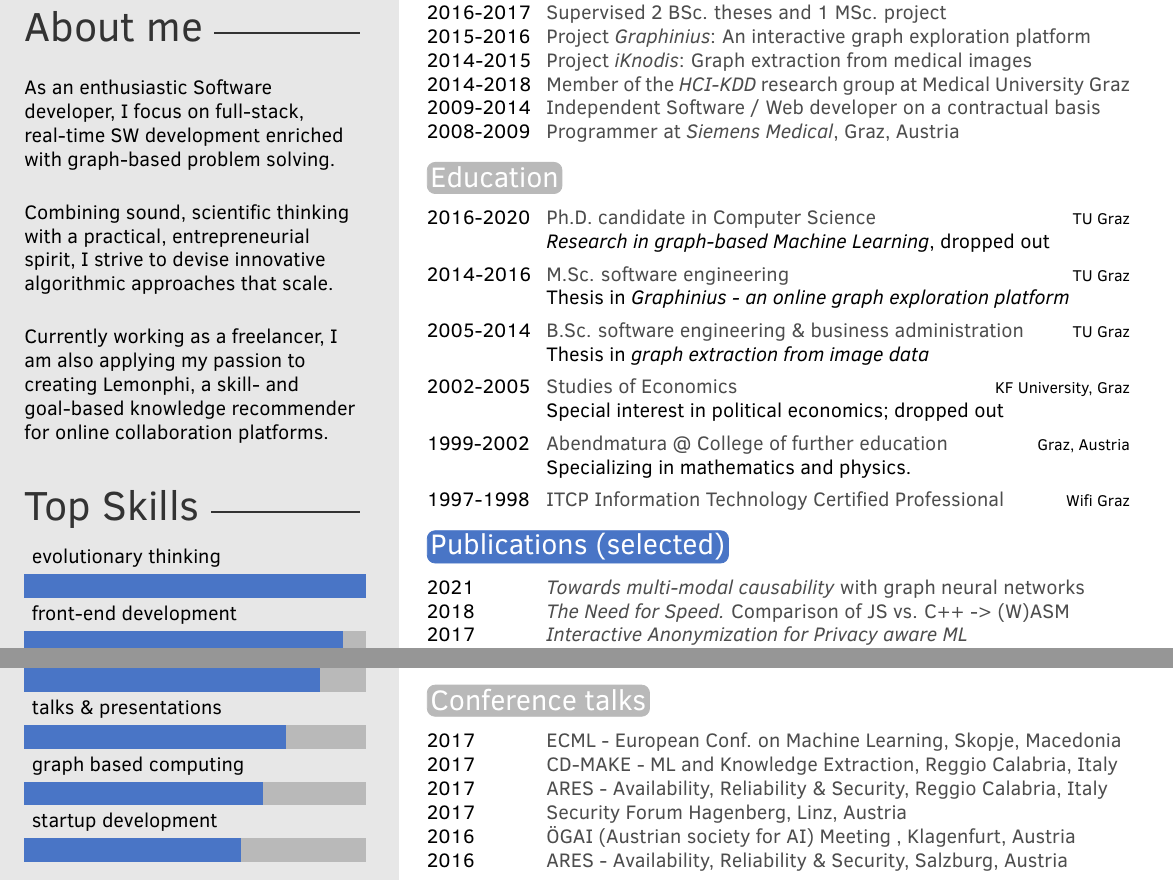
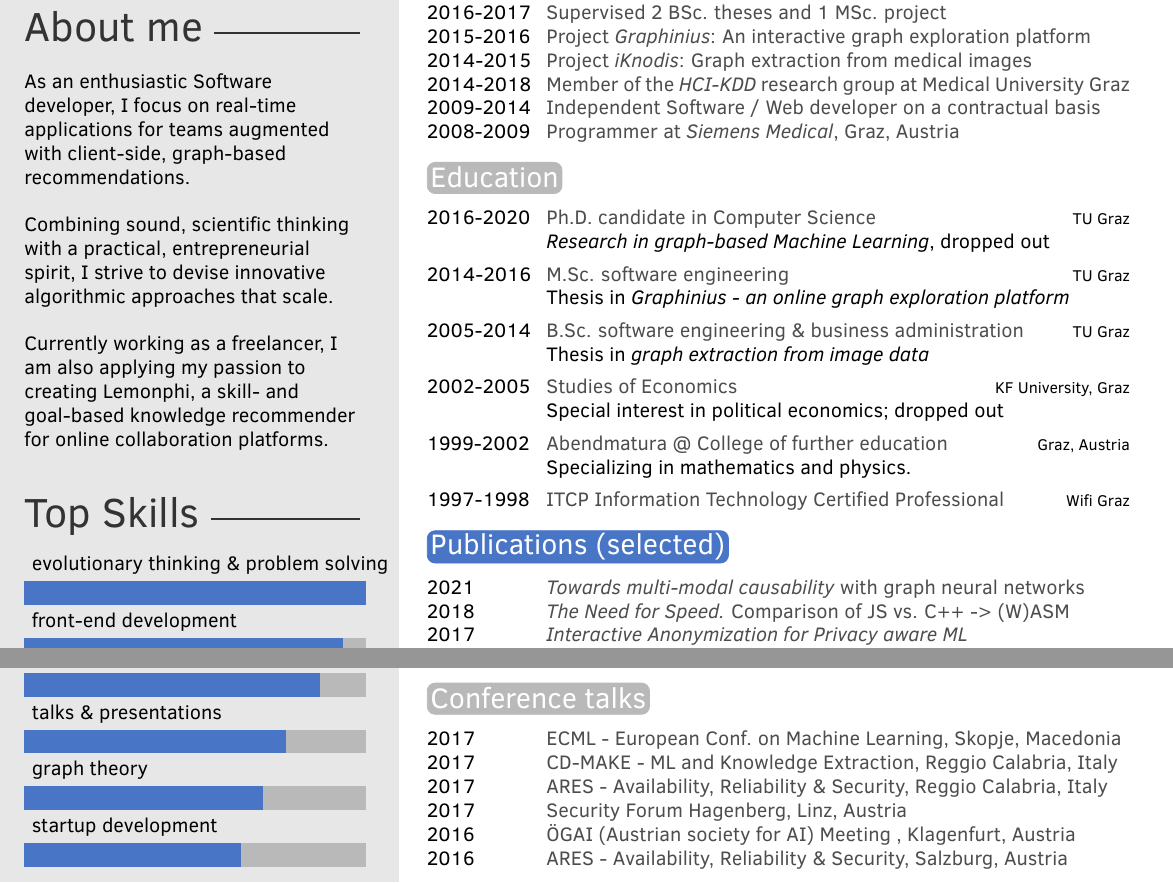
Before and after one commit to cassinius/curriculum-vitae, a LaTeX CV (CVMain.tex): two parts of the page, joined at a grey line, cut so that both start at the same text. Compiled offline with pdfLaTeX.

Commit message:
next round

```diff
--- a/CVMain.tex
+++ b/CVMain.tex
@@ -51,17 +51,17 @@
 %----------------------------------------------------------------------------------------
 
 \aboutme{
-	\vspace{3mm}
+	\vspace{2mm}
 
-	As an enthusiastic Software developer, I focus on full-stack, real-time SW development
-	enriched with graph-based problem solving.
+	As an enthusiastic Software developer, I focus on real-time applications for teams
+	augmented with client-side, graph-based recommendations.
 
-	\vspace{3mm}
+	\vspace{2mm}
 
 	Combining sound, scientific thinking with a practical, entrepreneurial spirit,
 	I strive to devise innovative algorithmic approaches that scale.
 
-	\vspace{3mm}
+	\vspace{2mm}
 
 	Currently working as a freelancer, I am also applying my passion to creating Lemonphi,
 	a skill- and goal-based knowledge recommender for online collaboration platforms.
@@ -74,12 +74,12 @@
 % Skill bar section, each skill must have a value between 0 an 6 (float)
 \skills{
 	{startup development/3.8},
-	{graph based computing /4.2},
+	{graph theory /4.2},
 	{talks \& presentations/4.6},
 	{SW design \& testing/5.2},
 	{APIs, services/5.4},
 	{front-end development/5.6},
-	{evolutionary thinking/6}}
+	{evolutionary thinking \& problem solving/6}}
 
 
 %------------------------------------------------
```
Also changed, not shown: CVMain.pdf, images/bernd.png (deleted).
